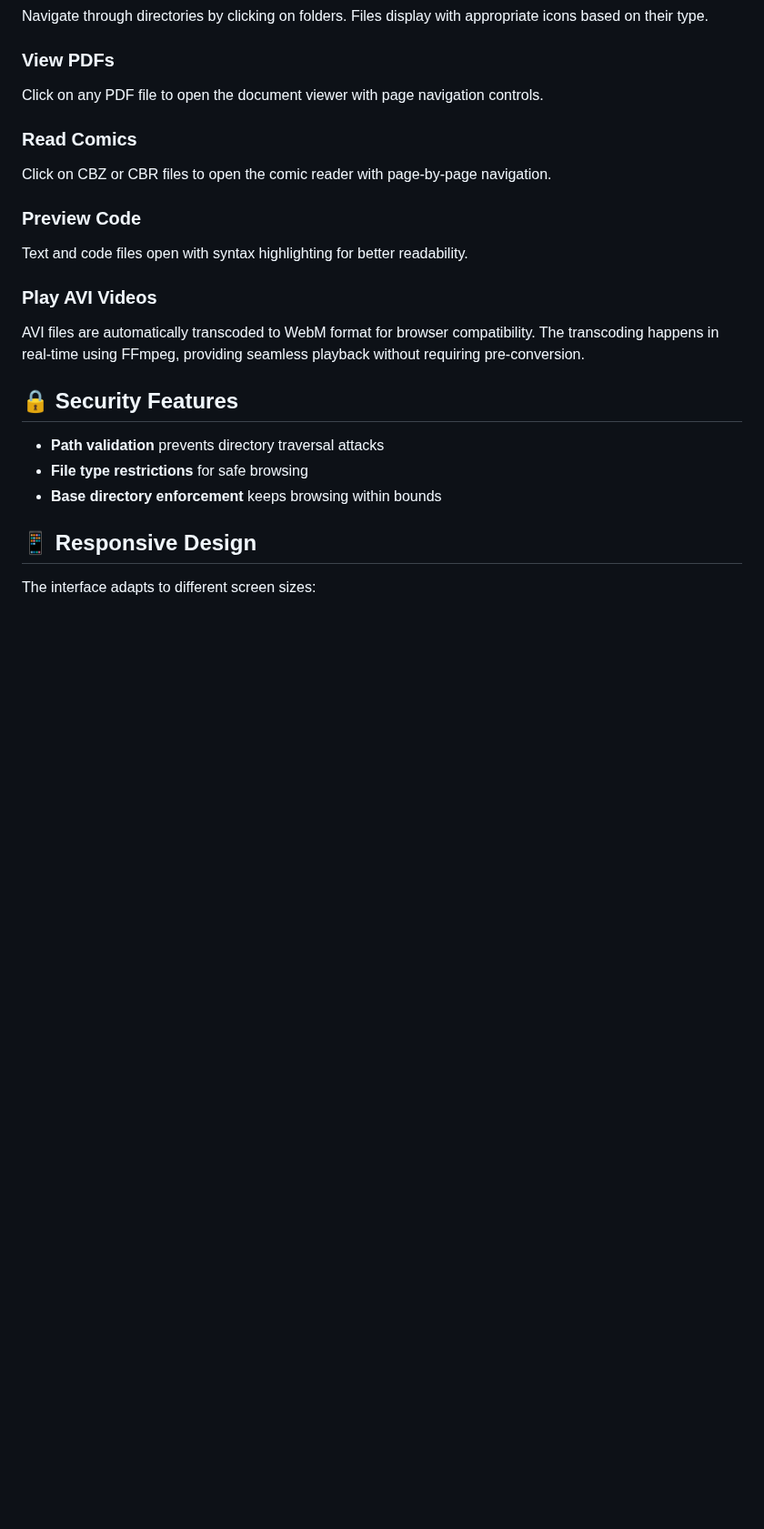
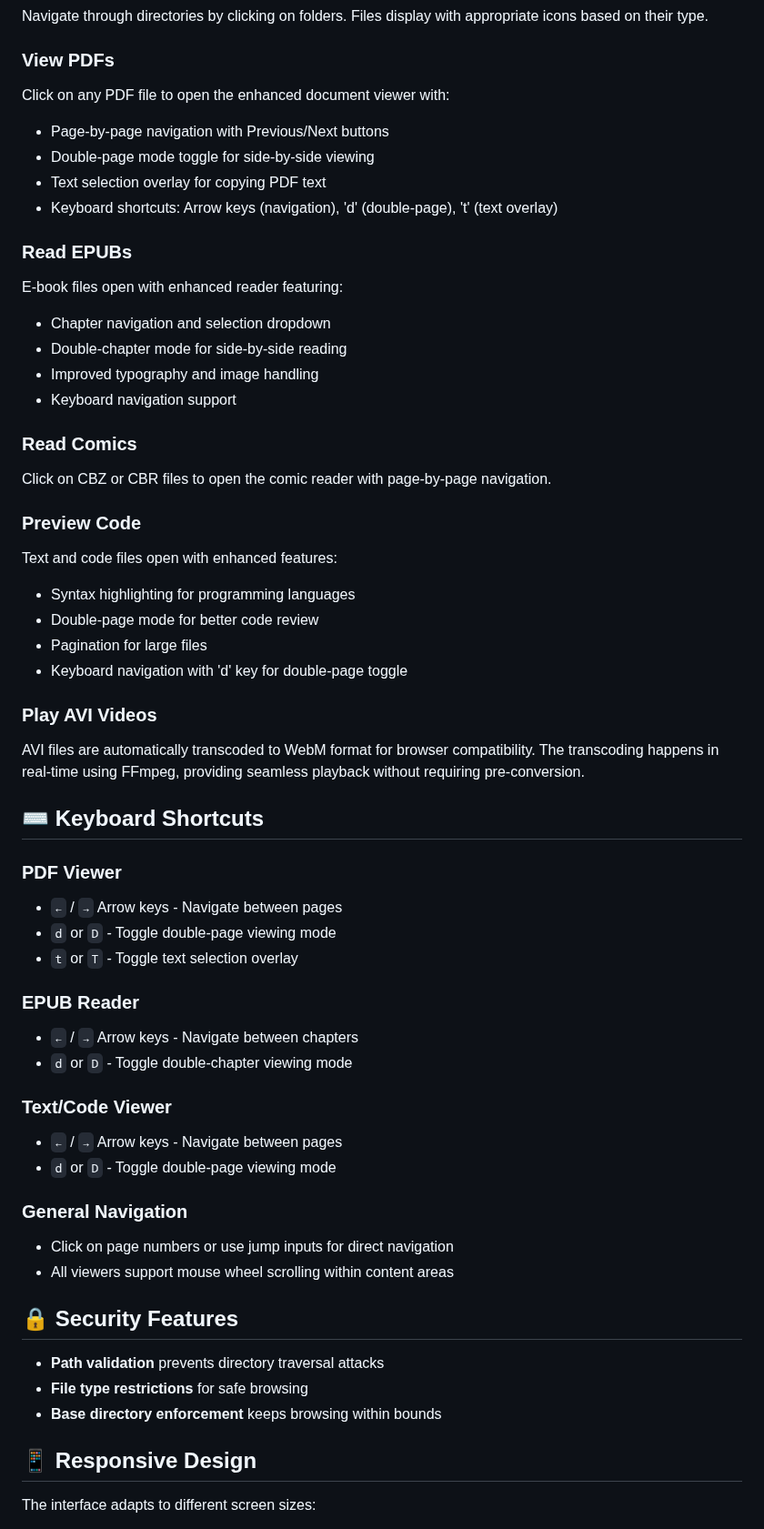
Before and after one commit to pakkio/browser, a Markdown page: README.md, the part around one of its changes. Shown at 91% size. GitHub-like rendering; blank space fills up the shorter version.

```diff
--- a/README.md
+++ b/README.md
@@ -233,16 +239,50 @@ browser/
 Navigate through directories by clicking on folders. Files display with appropriate icons based on their type.
 
 ### View PDFs
-Click on any PDF file to open the document viewer with page navigation controls.
+Click on any PDF file to open the enhanced document viewer with:
+- Page-by-page navigation with Previous/Next buttons
+- Double-page mode toggle for side-by-side viewing
+- Text selection overlay for copying PDF text
+- Keyboard shortcuts: Arrow keys (navigation), 'd' (double-page), 't' (text overlay)
+
+### Read EPUBs
+E-book files open with enhanced reader featuring:
+- Chapter navigation and selection dropdown
+- Double-chapter mode for side-by-side reading
+- Improved typography and image handling
+- Keyboard navigation support
 
 ### Read Comics
 Click on CBZ or CBR files to open the comic reader with page-by-page navigation.
 
 ### Preview Code
-Text and code files open with syntax highlighting for better readability.
+Text and code files open with enhanced features:
+- Syntax highlighting for programming languages
+- Double-page mode for better code review
+- Pagination for large files
+- Keyboard navigation with 'd' key for double-page toggle
 
 ### Play AVI Videos
 AVI files are automatically transcoded to WebM format for browser compatibility. The transcoding happens in real-time using FFmpeg, providing seamless playback without requiring pre-conversion.
+
+## ⌨️ Keyboard Shortcuts
+
+### PDF Viewer
+- `←` / `→` Arrow keys - Navigate between pages
+- `d` or `D` - Toggle double-page viewing mode
+- `t` or `T` - Toggle text selection overlay
+
+### EPUB Reader
+- `←` / `→` Arrow keys - Navigate between chapters
+- `d` or `D` - Toggle double-chapter viewing mode
+
+### Text/Code Viewer
+- `←` / `→` Arrow keys - Navigate between pages
+- `d` or `D` - Toggle double-page viewing mode
+
+### General Navigation
+- Click on page numbers or use jump inputs for direct navigation
+- All viewers support mouse wheel scrolling within content areas
 
 ## 🔒 Security Features
 
```
Also changed, not shown: other parts of README.md (+29 -23 lines).
